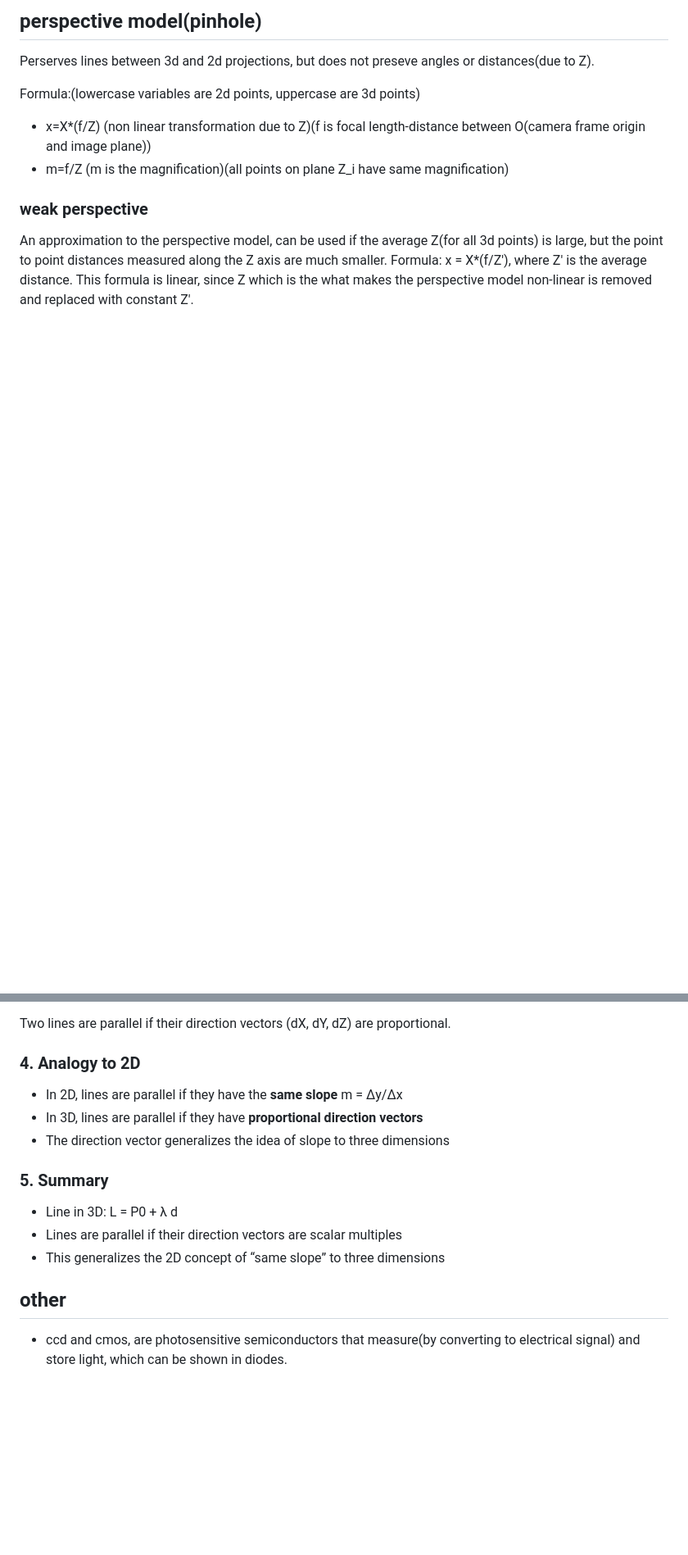
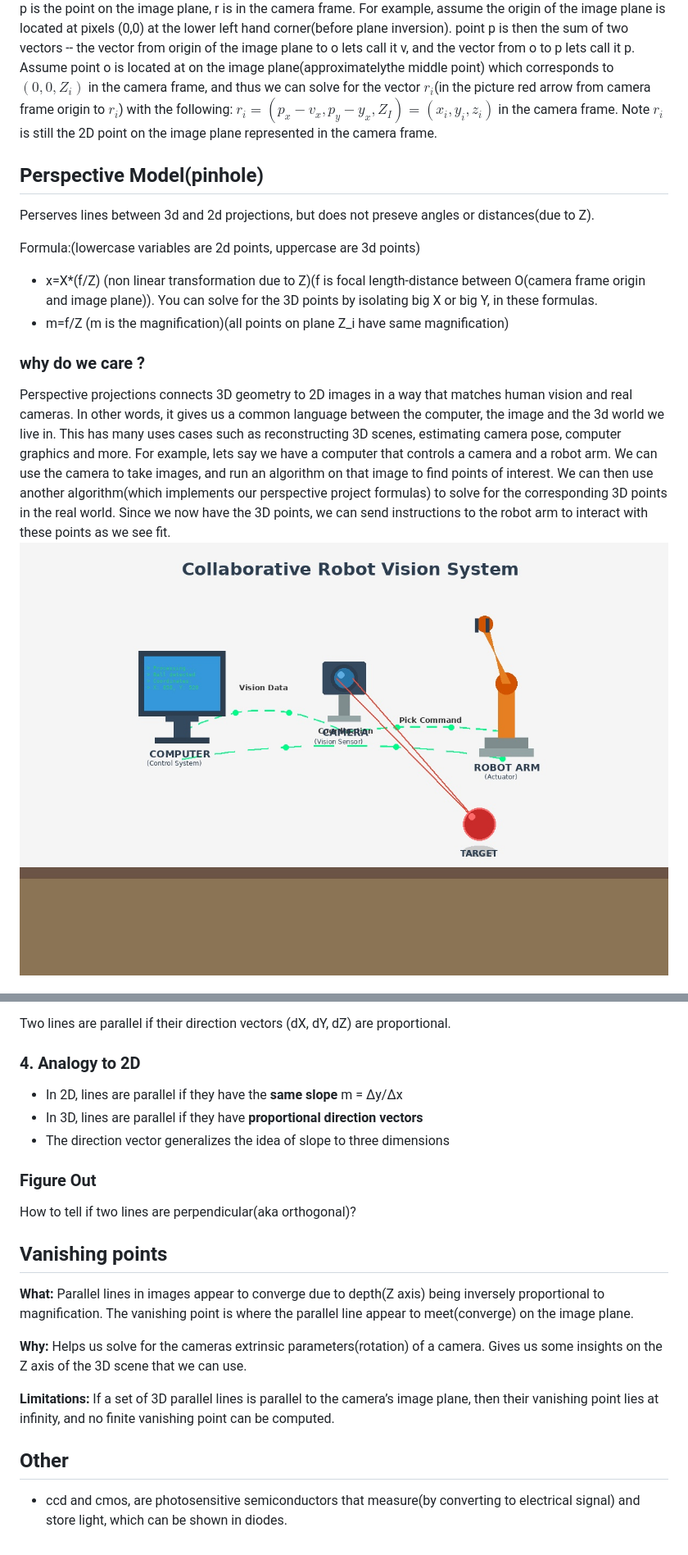
Before and after one commit to canizalesjaime/computer_vision_notes, a Markdown page: notes_1/perspective.md, 2 parts joined by grey strips. Shown at 82% size. Drawn GitHub-style; pictures changed too: notes_1/images/robot_vision_system.jpg (added); blank space fills up the shorter version.

```diff
--- a/notes_1/perspective.md
+++ b/notes_1/perspective.md
@@ -8,14 +6,17 @@ An image is a 2d projection of a 3D world.
 
-## perspective model(pinhole)
+p is the point on the image plane, r is in the camera frame.
+For example, assume the origin of the image plane is located at pixels (0,0) at the lower left hand corner(before plane inversion). point p is then  the sum of two vectors -- the vector from origin of the image plane to o lets call it v, and the vector from o to p lets call it p. Assume point o is located at on the image plane(approximatelythe middle point) which corresponds to $(0,0, Z_i)$ in the camera frame, and thus we can solve for the vector $r_i$(in the picture red arrow from camera frame origin to $r_i$) with the following: $r_i = (p_x-v_x,p_y-y_x,Z_I)=(x_i,y_i,z_i)$ in the camera frame. Note $r_i$ is still the 2D point on the image plane represented in the camera frame.
+
+## Perspective Model(pinhole)
 Perserves lines between 3d and 2d projections, but does not preseve angles or distances(due to Z).
 
 Formula:(lowercase variables are 2d points, uppercase are 3d points)
-* x=X*(f/Z) (non linear transformation due to Z)(f is focal length-distance between O(camera frame origin and image plane))
+* x=X*(f/Z) (non linear transformation due to Z)(f is focal length-distance between O(camera frame origin and image plane)). You can solve for the 3D points by isolating big X or big Y, in these formulas.
 * m=f/Z (m is the magnification)(all points on plane Z_i have same magnification)
 
 
-### weak perspective
-An approximation to the perspective model, can be used if the average Z(for all 3d points) is large, but the point to point distances measured along the Z axis are much smaller.
-Formula: x = X*(f/Z'),  where Z' is the average distance. This formula is linear, since Z which is the what makes the perspective model non-linear is removed and replaced with constant Z'.
+### why do we care ?
+Perspective projections connects 3D geometry to 2D images in a way that matches human vision and real cameras. In other words, it gives us a common language between the computer, the image and the 3d world we live in. This has many uses cases such as reconstructing 3D scenes, estimating camera pose, computer graphics and more. For example, lets say we have a computer that controls a camera and a robot arm. We can use the camera to take images, and run an algorithm on that image to find points of interest. We can then use another algorithm(which implements our perspective project formulas) to solve for the corresponding 3D points in the real world. Since we now have the 3D points, we can send instructions to the robot arm to interact with these points as we see fit.<br>
+<img src="./images/robot_vision_system.jpg" width=400/>
 
 
@@ -118,17 +128,23 @@ z = Z0 + λ dZ
 Two lines are parallel if their direction vectors (dX, dY, dZ) are proportional.
 
 ### 4. Analogy to 2D
-
 - In 2D, lines are parallel if they have the **same slope** m = Δy/Δx
 - In 3D, lines are parallel if they have **proportional direction vectors**
 - The direction vector generalizes the idea of slope to three dimensions
 
-### 5. Summary
 
-- Line in 3D: L = P0 + λ d
-- Lines are parallel if their direction vectors are scalar multiples
-- This generalizes the 2D concept of “same slope” to three dimensions
+### Figure Out
+How to tell if two lines are perpendicular(aka orthogonal)?
 
 
-## other
+## Vanishing points
+**What:** Parallel lines in images appear to converge due to depth(Z axis) being inversely proportional to magnification. The vanishing point is where the parallel line appear to meet(converge) on the image plane.
+
+**Why:** Helps us solve for the cameras extrinsic parameters(rotation) of a camera.
+Gives us some insights on the Z axis of the 3D scene that we can use.
+
+**Limitations:** If a set of 3D parallel lines is parallel to the camera’s image plane, then their vanishing point lies at infinity, and no finite vanishing point can be computed.
+
+
+## Other
 * ccd and cmos, are photosensitive semiconductors that measure(by converting to electrical signal) and store light, which can be shown in diodes.
```
Also changed, not shown: other parts of notes_1/perspective.md (+18 -11 lines), notes_1/homogeneous.md (+2 -13 lines), notes_1/lenses.md (added, +218 -0 lines), 3 other files.
